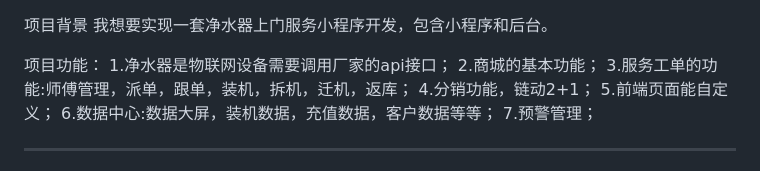
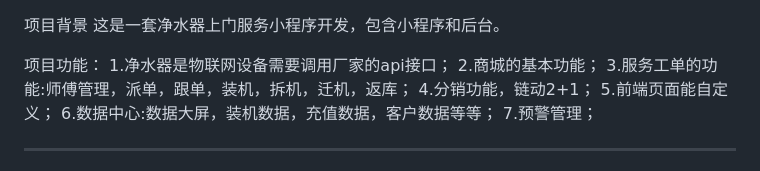
Before and after one commit to wq0426/jinshuiqi, a Markdown page: README.md, the part around the change. Drawn GitHub-style.

Commit message:
修改说明文档

```diff
--- a/README.md
+++ b/README.md
@@ -1,5 +1,5 @@
 项目背景
-我想要实现一套净水器上门服务小程序开发，包含小程序和后台。
+这是一套净水器上门服务小程序开发，包含小程序和后台。
 
 项目功能：
 1.净水器是物联网设备需要调用厂家的api接口；
```
